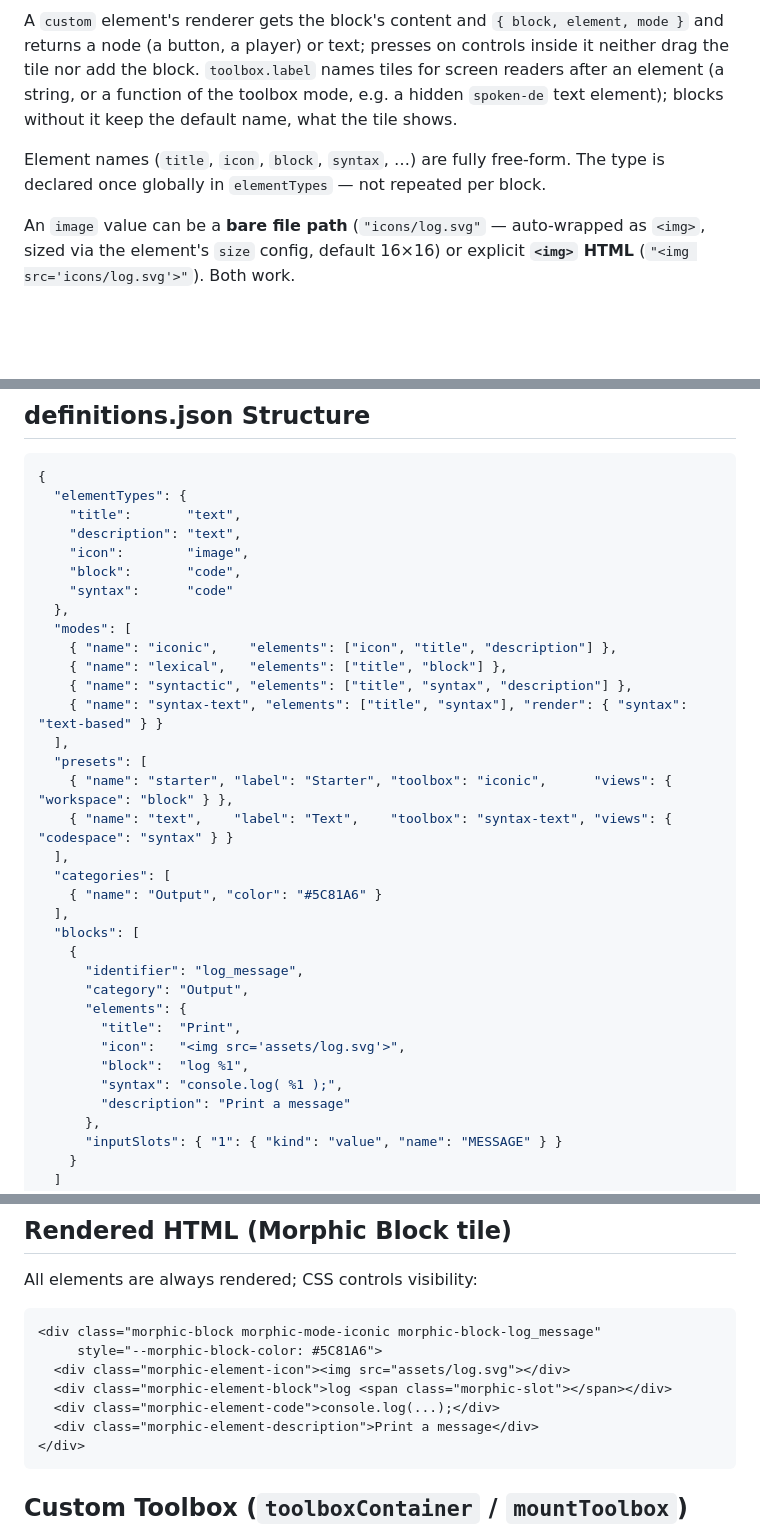
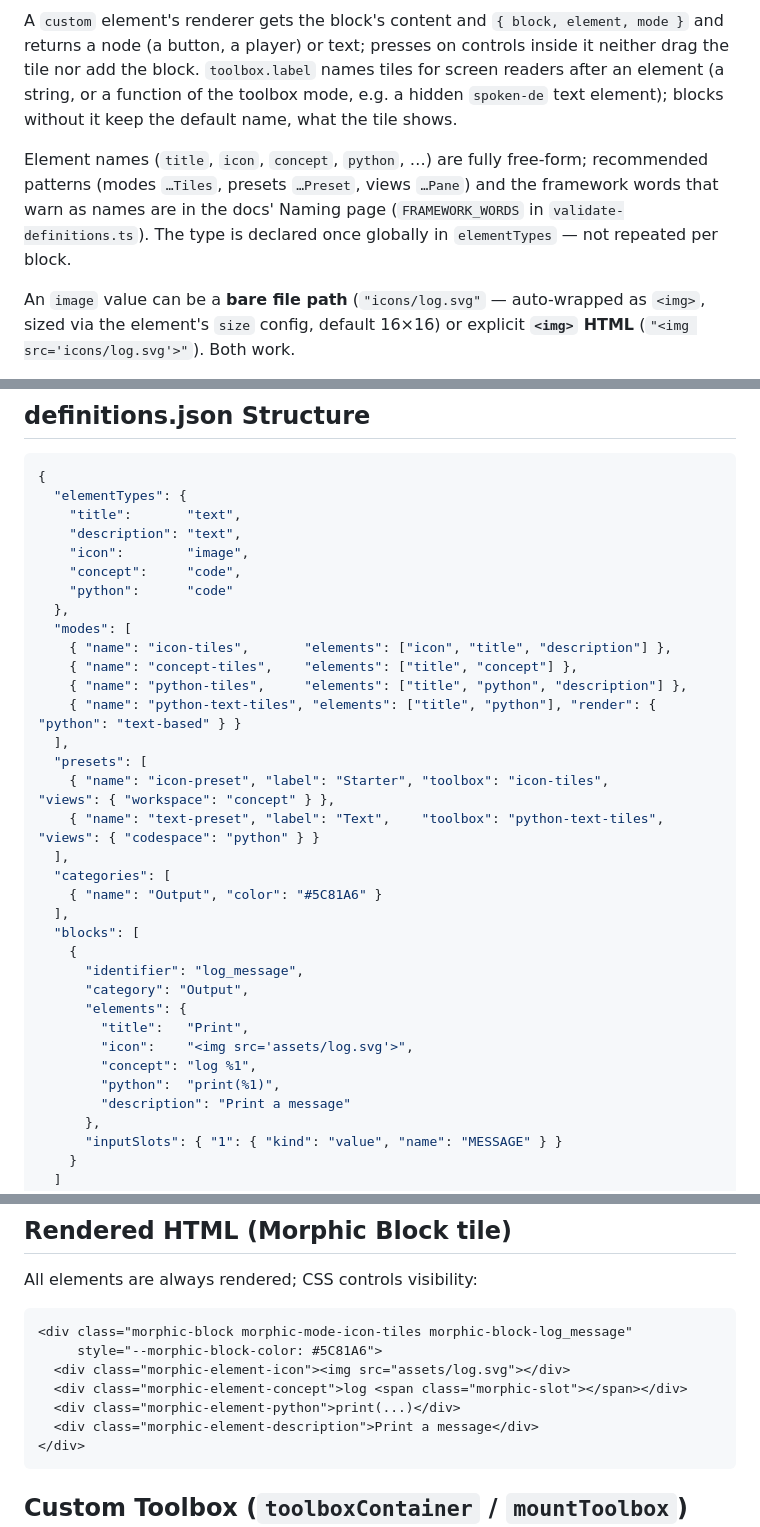
Before and after one commit to morphicblocks/morphic-blocks, a Markdown page: CLAUDE.md, 3 parts joined by grey strips. Rendered like a GitHub page; blank space fills up the shorter version.

Commit message:
📝 docs(claude): use the recommended names in the examples
Co-Authored-By: Claude Opus 5.5 <noreply@anthropic.com>

````diff
--- a/CLAUDE.md
+++ b/CLAUDE.md
@@ -108,7 +108,7 @@ A **Morphic Block** is the fundamental unit. It has named **elements** — the v
 
 A `custom` element's renderer gets the block's content and `{ block, element, mode }` and returns a node (a button, a player) or text; presses on controls inside it neither drag the tile nor add the block. `toolbox.label` names tiles for screen readers after an element (a string, or a function of the toolbox mode, e.g. a hidden `spoken-de` text element); blocks without it keep the default name, what the tile shows.
 
-Element names (`title`, `icon`, `block`, `syntax`, …) are fully free-form. The type is declared once globally in `elementTypes` — not repeated per block.
+Element names (`title`, `icon`, `concept`, `python`, …) are fully free-form; recommended patterns (modes `…Tiles`, presets `…Preset`, views `…Pane`) and the framework words that warn as names are in the docs' Naming page (`FRAMEWORK_WORDS` in `validate-definitions.ts`). The type is declared once globally in `elementTypes` — not repeated per block.
 
 An `image` value can be a **bare file path** (`"icons/log.svg"` — auto-wrapped as `<img>`, sized via the element's `size` config, default 16×16) or explicit **`<img>` HTML** (`"<img src='icons/log.svg'>"`). Both work.
 
@@ -122,18 +122,18 @@ A **mode** declares which elements are visible and, by scanning for the first `t
     "title":       "text",
     "description": "text",
     "icon":        "image",
-    "block":       "code",
-    "syntax":      "code"
+    "concept":     "code",
+    "python":      "code"
   },
   "modes": [
-    { "name": "iconic",    "elements": ["icon", "title", "description"] },
-    { "name": "lexical",   "elements": ["title", "block"] },
-    { "name": "syntactic", "elements": ["title", "syntax", "description"] },
-    { "name": "syntax-text", "elements": ["title", "syntax"], "render": { "syntax": "text-based" } }
+    { "name": "icon-tiles",       "elements": ["icon", "title", "description"] },
+    { "name": "concept-tiles",    "elements": ["title", "concept"] },
+    { "name": "python-tiles",     "elements": ["title", "python", "description"] },
+    { "name": "python-text-tiles", "elements": ["title", "python"], "render": { "python": "text-based" } }
   ],
   "presets": [
-    { "name": "starter", "label": "Starter", "toolbox": "iconic",      "views": { "workspace": "block" } },
-    { "name": "text",    "label": "Text",    "toolbox": "syntax-text", "views": { "codespace": "syntax" } }
+    { "name": "icon-preset", "label": "Starter", "toolbox": "icon-tiles",       "views": { "workspace": "concept" } },
+    { "name": "text-preset", "label": "Text",    "toolbox": "python-text-tiles", "views": { "codespace": "python" } }
   ],
   "categories": [
     { "name": "Output", "color": "#5C81A6" }
@@ -143,10 +143,10 @@ A **mode** declares which elements are visible and, by scanning for the first `t
       "identifier": "log_message",
       "category": "Output",
       "elements": {
-        "title":  "Print",
-        "icon":   "<img src='assets/log.svg'>",
-        "block":  "log %1",
-        "syntax": "console.log( %1 );",
+        "title":   "Print",
+        "icon":    "<img src='assets/log.svg'>",
+        "concept": "log %1",
+        "python":  "print(%1)",
         "description": "Print a message"
       },
       "inputSlots": { "1": { "kind": "value", "name": "MESSAGE" } }
@@ -194,11 +194,11 @@ A workspace view's blocks use the element it shows (`resolveElementView`); toolb
 All elements are always rendered; CSS controls visibility:
 
 ```html
-<div class="morphic-block morphic-mode-iconic morphic-block-log_message"
+<div class="morphic-block morphic-mode-icon-tiles morphic-block-log_message"
      style="--morphic-block-color: #5C81A6">
   <div class="morphic-element-icon"><img src="assets/log.svg"></div>
-  <div class="morphic-element-block">log <span class="morphic-slot"></span></div>
-  <div class="morphic-element-code">console.log(...);</div>
+  <div class="morphic-element-concept">log <span class="morphic-slot"></span></div>
+  <div class="morphic-element-python">print(...)</div>
   <div class="morphic-element-description">Print a message</div>
 </div>
 ```
````
Also changed, not shown: other parts of CLAUDE.md (+2 -2 lines).
